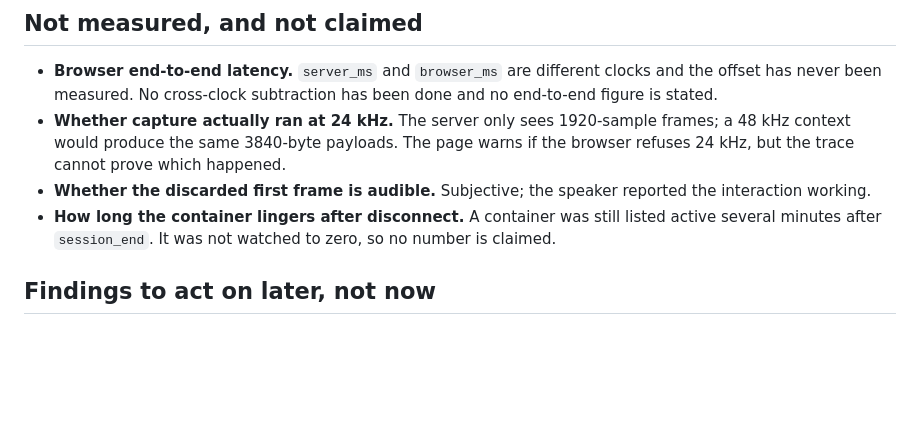
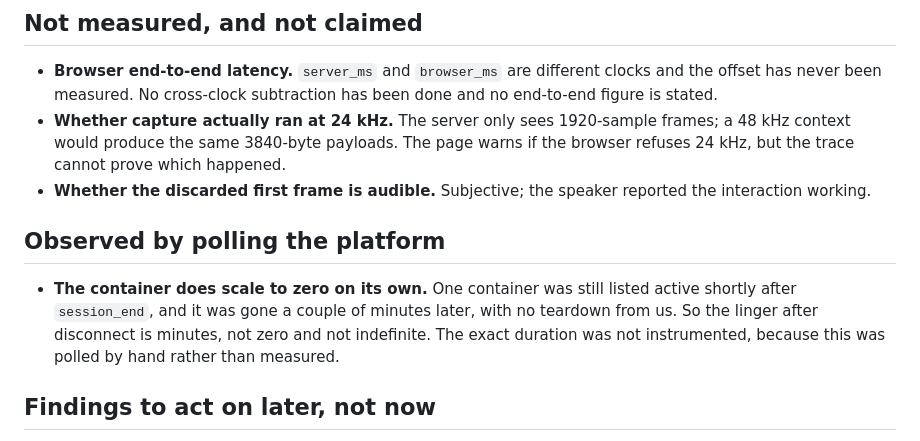
Before and after one commit to anshulLuhsna/voice-inference-lab, a Markdown page: traces/README.md, the part around the change. GitHub-like rendering; blank space fills up the shorter version.

Commit message:
evidence: record that the container did scale to zero
Polling the platform twice moves question 6 from unknown to observed. One
container was still active shortly after session_end, and it was gone a couple
of minutes later with no teardown from us. The linger is therefore minutes, not
zero and not indefinite. The exact duration is still not instrumented, so no
figure is claimed.

min_containers=0 does what it says once the socket is closed. What the earlier
observation showed is that the socket is what holds the container, not the page.

```diff
--- a/traces/README.md
+++ b/traces/README.md
@@ -53,9 +53,14 @@ Deltas, computed only within the server clock:
   warns if the browser refuses 24 kHz, but the trace cannot prove which happened.
 - **Whether the discarded first frame is audible.** Subjective; the speaker
   reported the interaction working.
-- **How long the container lingers after disconnect.** A container was still
-  listed active several minutes after `session_end`. It was not watched to zero,
-  so no number is claimed.
+
+## Observed by polling the platform
+
+- **The container does scale to zero on its own.** One container was still
+  listed active shortly after `session_end`, and it was gone a couple of minutes
+  later, with no teardown from us. So the linger after disconnect is minutes,
+  not zero and not indefinite. The exact duration was not instrumented, because
+  this was polled by hand rather than measured.
 
 ## Findings to act on later, not now
 
```
